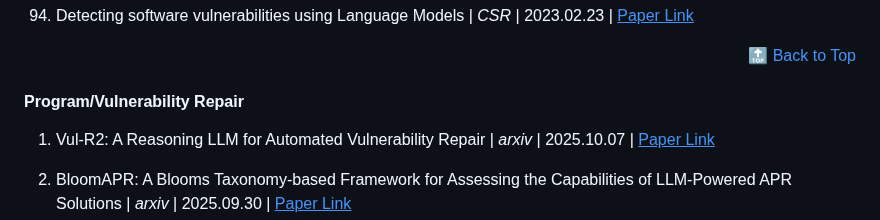
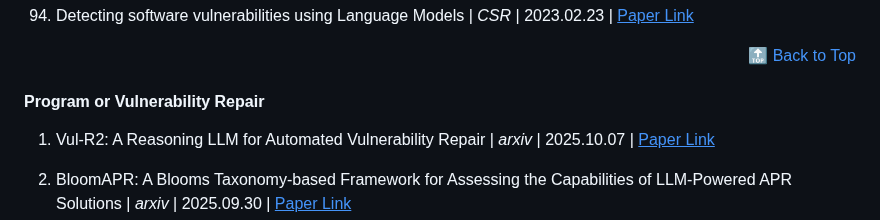
Before and after one commit to tmylla/Awesome-LLM4Cybersecurity, a Markdown page: README.md, the part around the change. Rendered like a GitHub page; folded sections open.

Commit message:
readme style refine

```diff
--- a/README.md
+++ b/README.md
@@ -647,7 +647,7 @@
 
 
 
-#### Program/Vulnerability Repair
+#### Program or Vulnerability Repair
 
 1. Vul-R2: A Reasoning LLM for Automated Vulnerability Repair | *arxiv* | 2025.10.07 | [<u>Paper Link</u>](https://arxiv.org/pdf/2510.05480)
 
```
